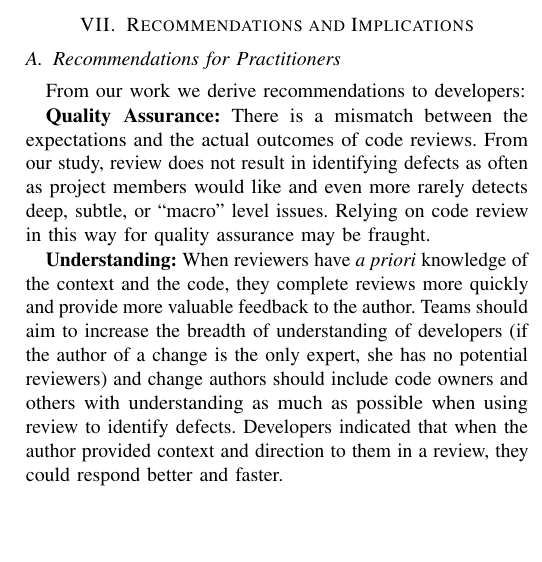
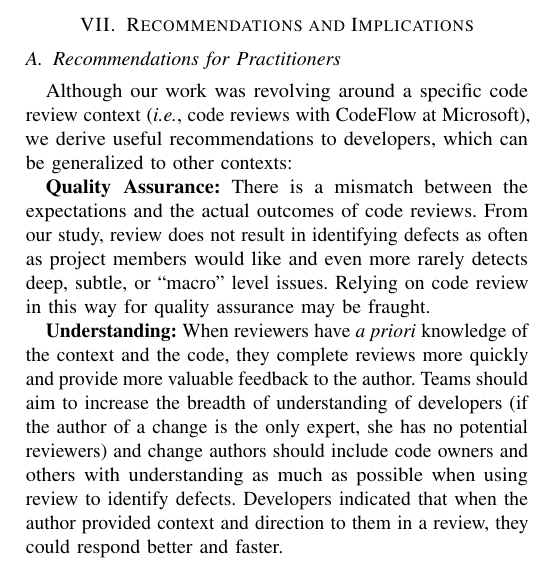
Before and after one commit to cabird/code_review_icse13, a LaTeX paper (paper.tex, which reads sections/implications.tex): part of one column of page 9 of 10, cut so that both start at the same text, the shorter picture padded with empty space. Compiled offline with pdfLaTeX.

Commit message:
prefixed recommendations subsection with a longer explanation

```diff
--- a/sections/implications.tex
+++ b/sections/implications.tex
@@ -7,7 +7,7 @@
 
 \subsection{Recommendations for Practitioners}
 
-From our work we derive recommendations to developers:
+Although our work was revolving around a specific code review context (\ie code reviews with CodeFlow at Microsoft), we derive useful recommendations to developers, which can be generalized to other contexts:
 
 \textbf{Quality Assurance:} There is a mismatch between the expectations and the actual outcomes of code reviews. From our study, review does not result in identifying defects as often as project members would like and even more rarely detects deep, subtle, or ``macro'' level issues. Relying on code review in this way for quality assurance may be fraught.
 
```
